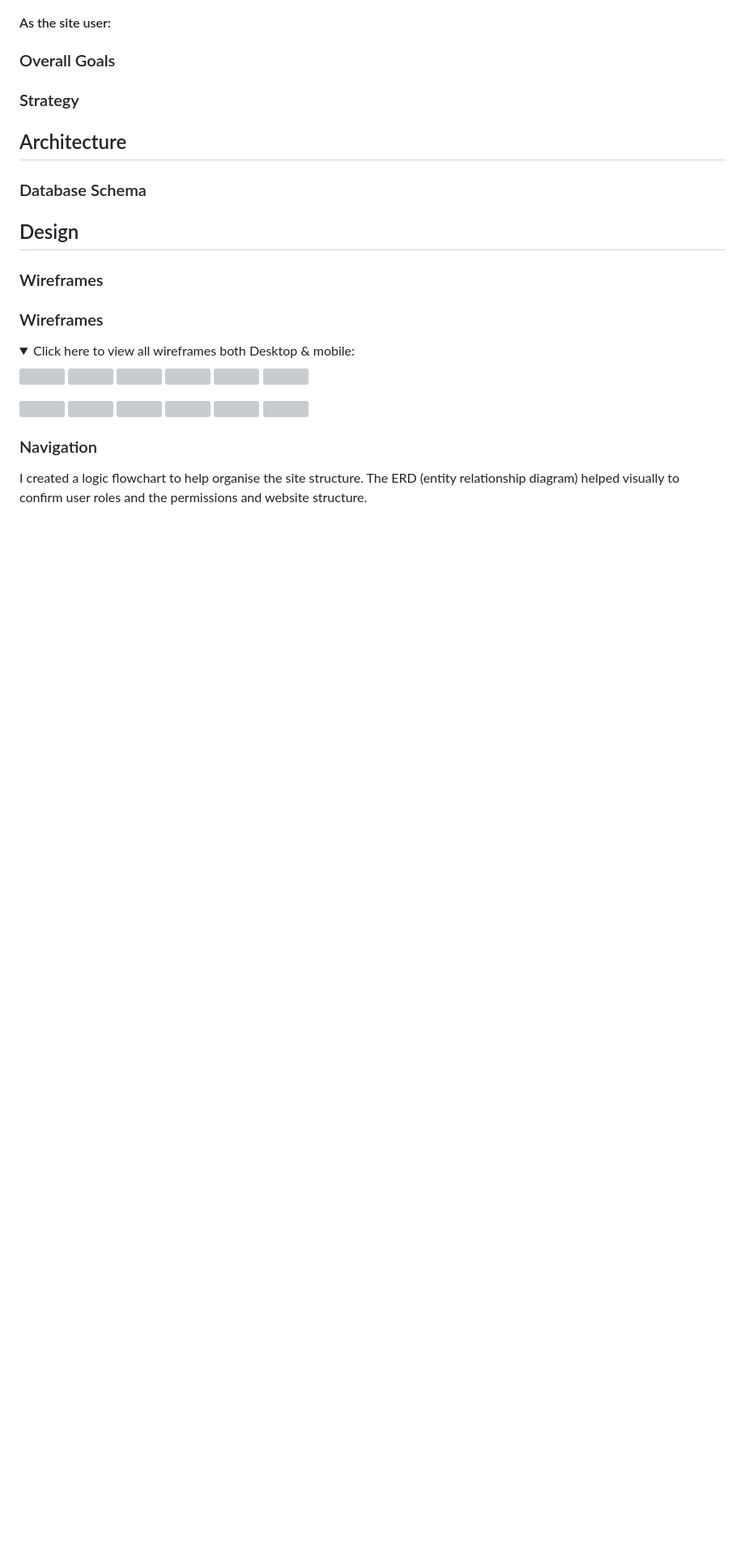
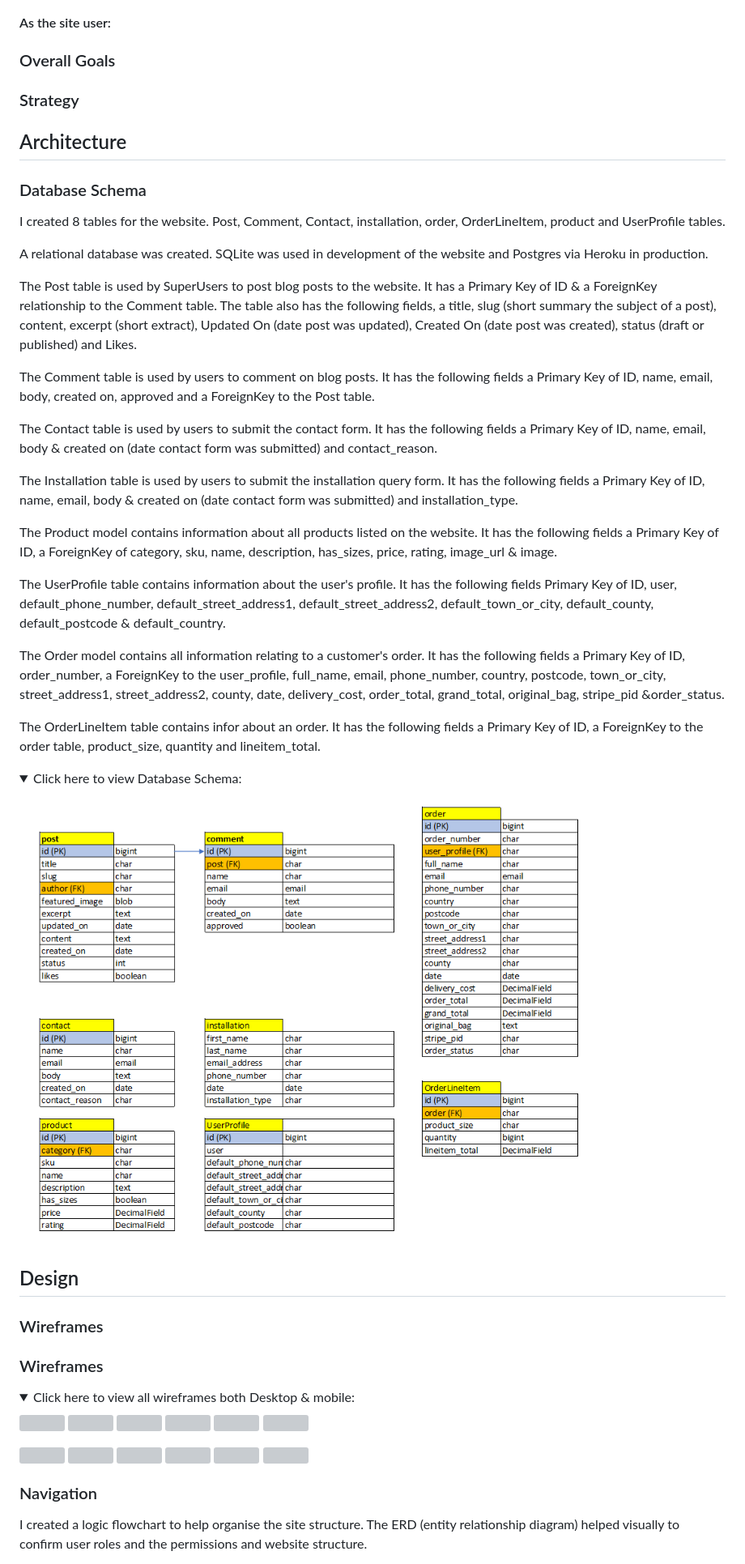
Before and after one commit to sherryrich/gymbag, a Markdown page: README.md, the part around the change. Shown: that part at 81% size. Drawn GitHub-style; pictures changed too: docs/database.PNG (added); folded sections open; blank space fills up the shorter version; grey boxes are pictures that could not be loaded.

Commit message:
Update readme with database schema description

```diff
--- a/README.md
+++ b/README.md
@@ -47,6 +47,36 @@ A deployed link to the website can be found [here](https://sherryrich-gymbag.her
 
 ## Architecture
 ### Database Schema
+
+I created 8 tables for the website. Post, Comment, Contact, installation, order, OrderLineItem, product and UserProfile tables.
+
+A relational database was created. SQLite was used in development of the website and Postgres via Heroku in production.
+
+The Post table is used by SuperUsers to post blog posts  to the website. It has a Primary Key of ID & a ForeignKey relationship to the Comment table.
+The table also has the following fields, a title, slug (short summary the subject of a post), content, excerpt (short extract), Updated On (date post was updated), Created On (date post was created), status (draft or published) and Likes.
+
+The Comment table is used by users to comment on blog posts. It has the following fields a Primary Key of ID, name, email, body, created on, approved and a ForeignKey to the Post table.
+
+The Contact table is used by users to submit the contact form. It has the following fields a Primary Key of ID, name, email, body & created on (date contact form was submitted) and contact_reason.
+
+The Installation table is used by users to submit the installation query form. It has the following fields a Primary Key of ID, name, email, body & created on (date contact form was submitted) and installation_type.
+
+The Product model contains information about all products listed on the website. It has the following fields a Primary Key of ID, a ForeignKey of category, sku, name, description, has_sizes, price, rating, image_url & image.
+
+The UserProfile table contains information about the user's profile. It has the following fields Primary Key of ID, user, default_phone_number, default_street_address1, default_street_address2, default_town_or_city, default_county, default_postcode & default_country.
+
+The Order model contains all information relating to a customer's order. It has the following fields a Primary Key of ID, order_number, a ForeignKey to the user_profile, full_name, email, phone_number, country, postcode, town_or_city, street_address1, street_address2, county, date, delivery_cost, order_total, grand_total, original_bag, stripe_pid &order_status.
+
+The OrderLineItem table contains infor about an order. It has the following fields a Primary Key of ID, a ForeignKey to the order table, product_size, quantity and lineitem_total.
+
+<details>
+  <summary>Click here to view Database Schema:</summary>
+
+  ![](docs/database.PNG)
+
+  </details>
+
+
 
 ## Design
 ### Wireframes
```
